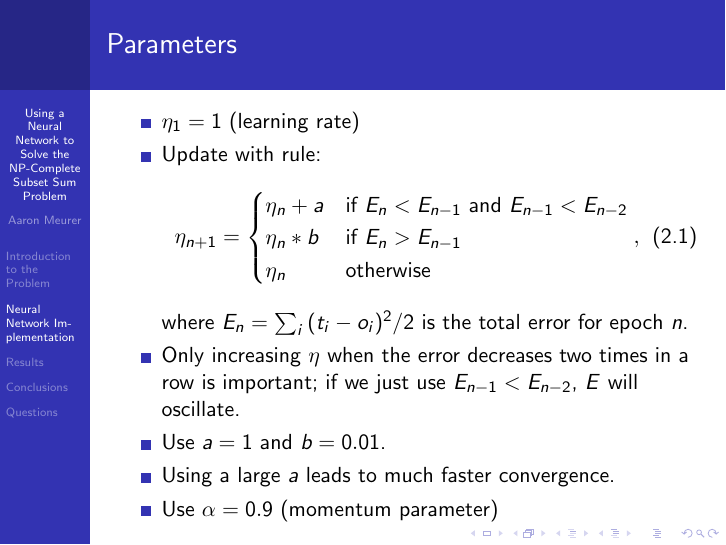
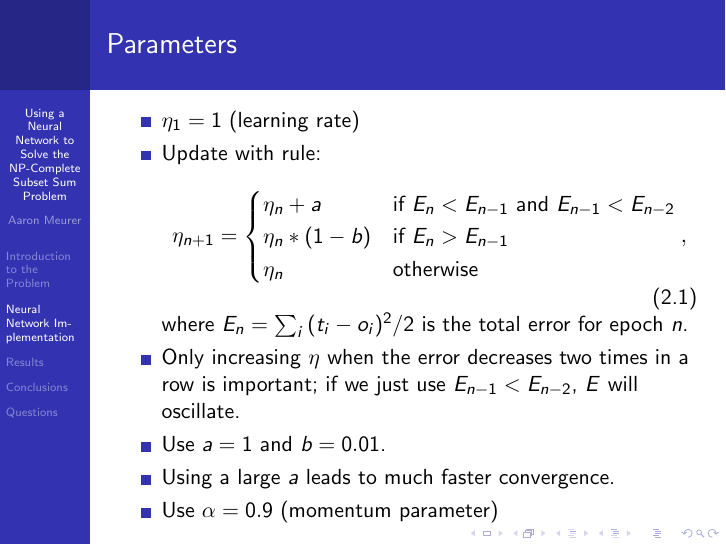
Before and after one commit to asmeurer/Soft-Computing-Final-Project, LaTeX slides (presentation/presentation.tex): page 22 of 60. Compiled offline with pdfLaTeX.

Commit message:
Fix a typo

```diff
--- a/presentation/presentation.tex
+++ b/presentation/presentation.tex
@@ -102,7 +102,7 @@
             \eta_{n+1} =
             \begin{cases}
                \eta_n + a & \text{if } E_n < E_{n - 1} \text{ and } E_{n - 1} < E_{n - 2} \\
-               \eta_n*b & \text{if }E_n > E_{n - 1} \\
+               \eta_n*(1 - b) & \text{if }E_n > E_{n - 1} \\
                \eta_n & \text{otherwise}
           \end{cases},
         \end{equation}
```
